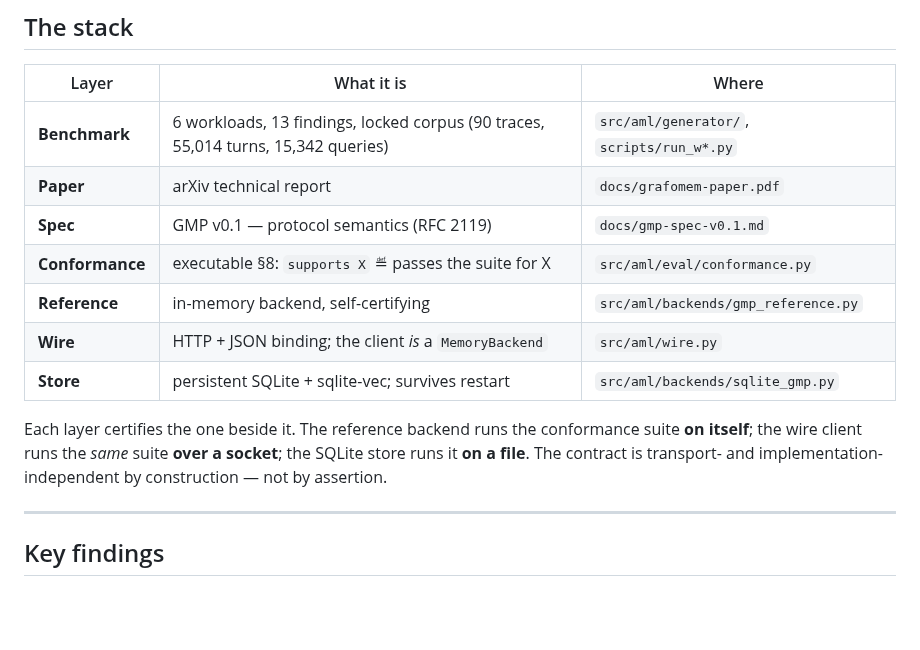
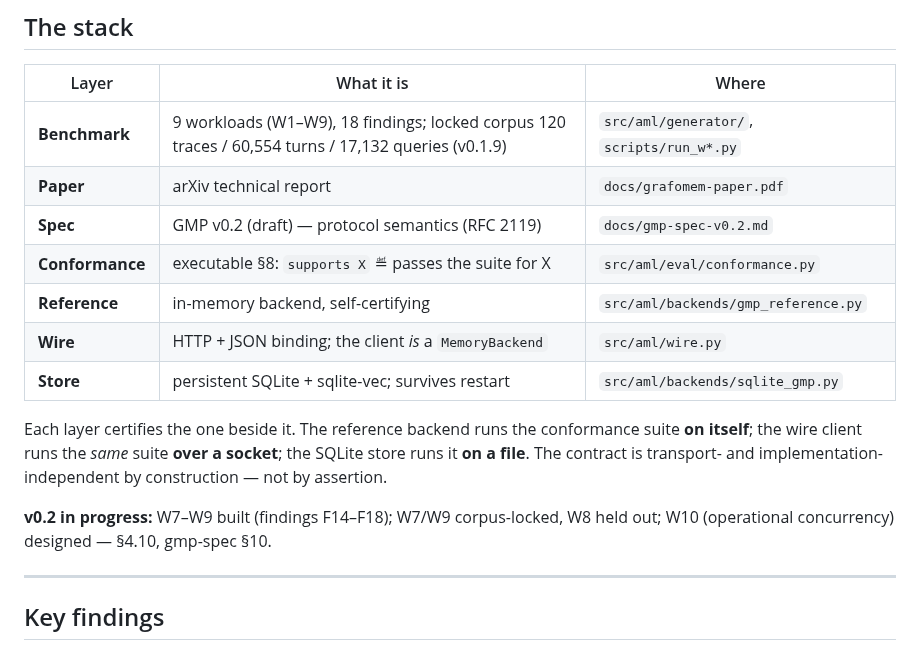
Before and after one commit to GNS-Foundation/grafomem, a Markdown page: README.md, the part around the change. GitHub-like rendering; blank space fills up the shorter version.

Commit message:
docs: README to v0.2 reality (9 workloads, 18 findings, v0.1.9 corpus)

```diff
--- a/README.md
+++ b/README.md
@@ -34,9 +34,9 @@ Clean-room research project. [grafomem.com](https://grafomem.com)
 
 | Layer | What it is | Where |
 |---|---|---|
-| **Benchmark** | 6 workloads, 13 findings, locked corpus (90 traces, 55,014 turns, 15,342 queries) | `src/aml/generator/`, `scripts/run_w*.py` |
+| **Benchmark** | 9 workloads (W1–W9), 18 findings; locked corpus 120 traces / 60,554 turns / 17,132 queries (v0.1.9) | `src/aml/generator/`, `scripts/run_w*.py` |
 | **Paper** | arXiv technical report | `docs/grafomem-paper.pdf` |
-| **Spec** | GMP v0.1 — protocol semantics (RFC 2119) | `docs/gmp-spec-v0.1.md` |
+| **Spec** | GMP v0.2 (draft) — protocol semantics (RFC 2119) | `docs/gmp-spec-v0.2.md` |
 | **Conformance** | executable §8: `supports X` ≝ passes the suite for X | `src/aml/eval/conformance.py` |
 | **Reference** | in-memory backend, self-certifying | `src/aml/backends/gmp_reference.py` |
 | **Wire** | HTTP + JSON binding; the client *is* a `MemoryBackend` | `src/aml/wire.py` |
@@ -46,6 +46,8 @@ Each layer certifies the one beside it. The reference backend runs the conforman
 suite **on itself**; the wire client runs the *same* suite **over a socket**; the
 SQLite store runs it **on a file**. The contract is transport- and
 implementation-independent by construction — not by assertion.
+
+**v0.2 in progress:** W7–W9 built (findings F14–F18); W7/W9 corpus-locked, W8 held out; W10 (operational concurrency) designed — §4.10, gmp-spec §10.
 
 ---
 
```
